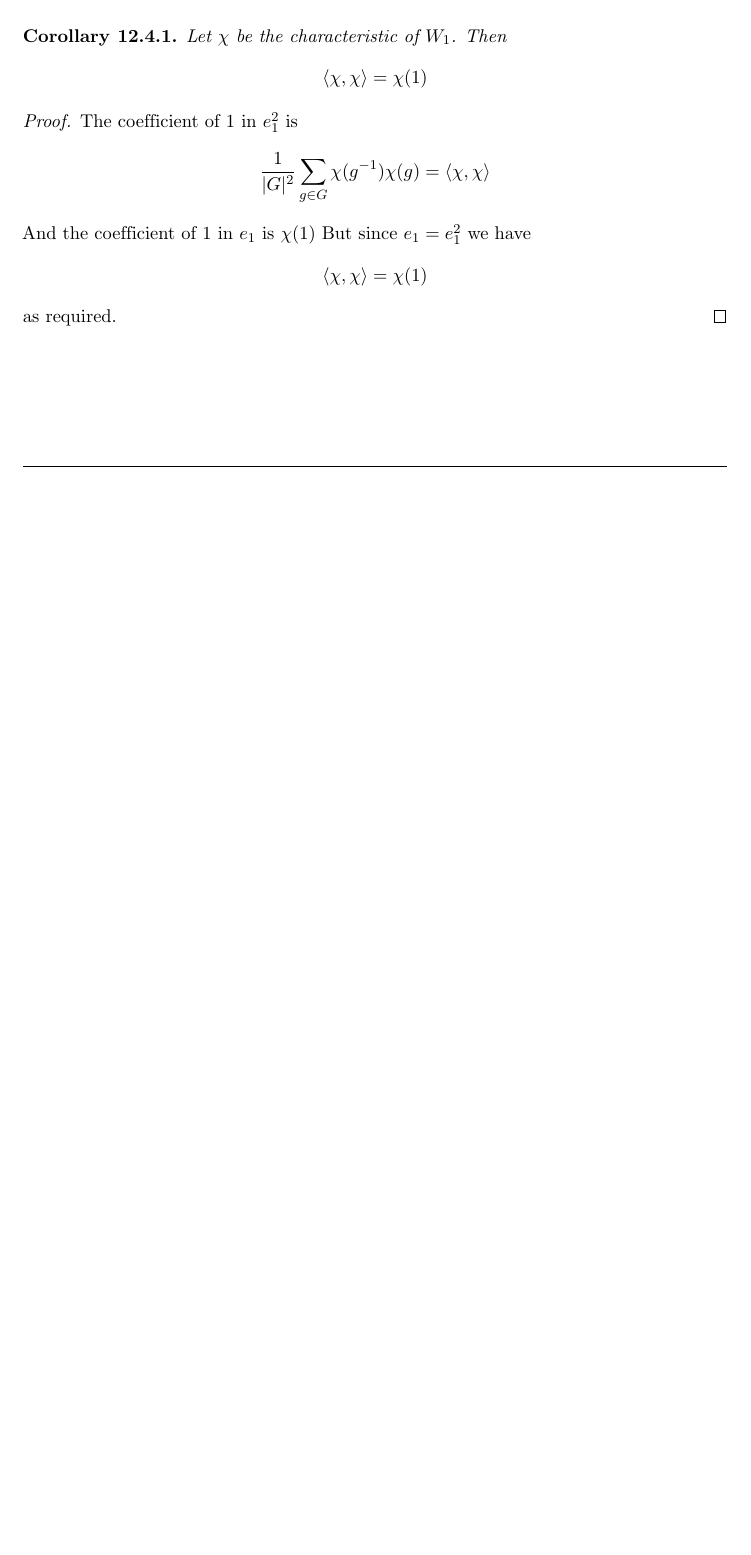
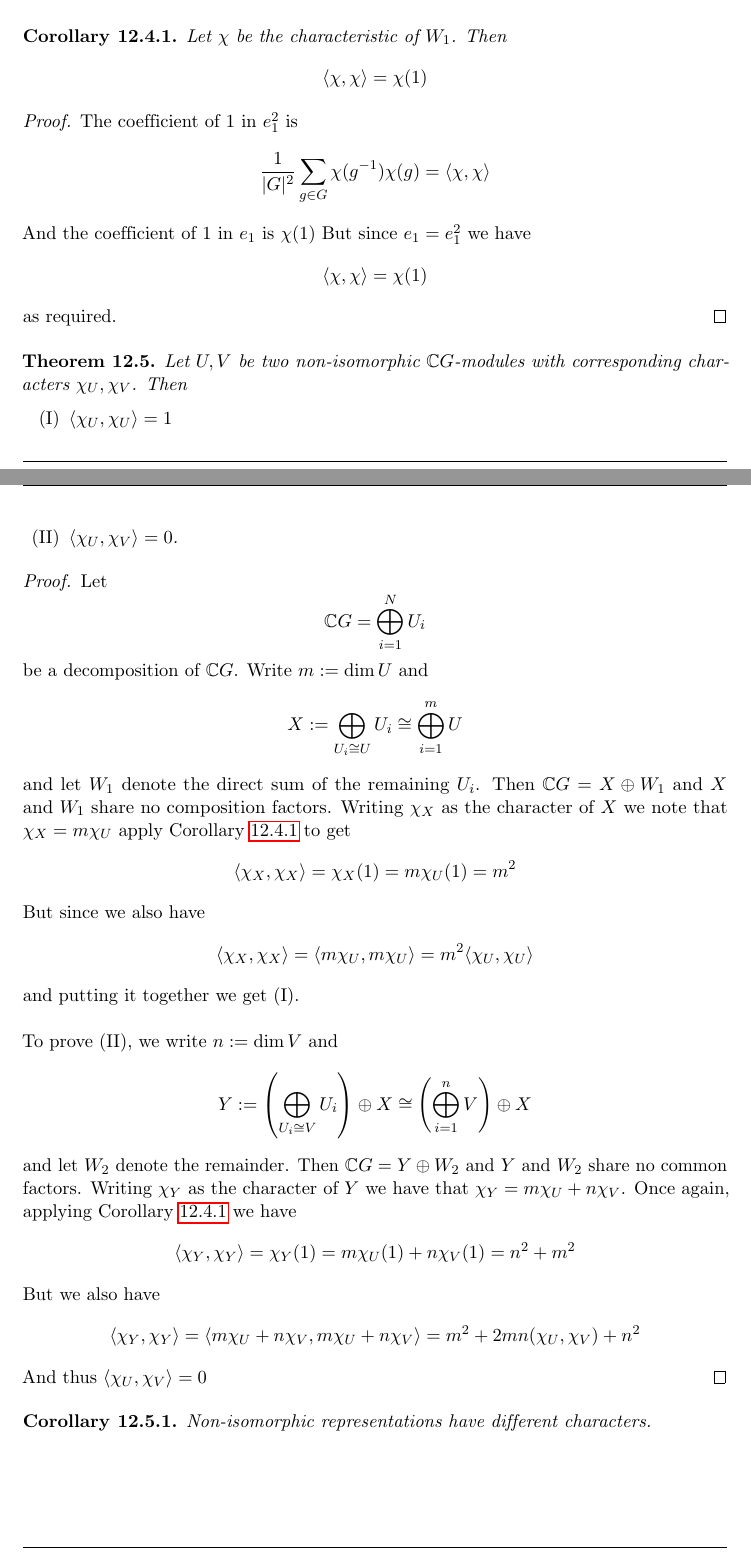
Before and after one commit to Dome-Roje/Maths_721_Notes, a LaTeX document (Maths_721.tex): part of page 34 of 34 before the commit and two parts of pages 34 and 35 of 36 after it, the two joined at a grey line, cut so that both start at the same text, the shorter picture padded with empty space. Compiled offline with pdfLaTeX.

Commit message:
Lecture 12 done

```diff
--- a/Maths_721.tex
+++ b/Maths_721.tex
@@ -1827,13 +1827,34 @@ Recall that $\CG = U_1 \oplus ... \oplus U_r$ where each $U_i$ is irreducible. F
 	\\\\
 	On the other hand, suppose \[e_1 = \sum_{g\in G} \lambda_g g\] Then \[w \varphi = w\sum_{g\in G} \lambda_g g x^{-1}\] Now we consider the homorphism $w \mapsto wgx^{-1}$ for some $g$. This is simply the regular action of $gx^{-1}$, and thus the trace is $|G|$ if $x = g$ and 0 otherwise. Thus the trace of $\varphi$ is simply $\lambda_x |G|$.
 	\\\\
-	Now putting it together, we have $\lambda_x |G| = \chi(x^{-1})$ for all $x$. Thus \[e_1= \sum_{x\in G} \lambda_x x = \sum_{g\in G} \chi(g^{-1}) g\]
-\end{proof}
-\begin{corollary}
+	Now putting it together, we have $\lambda_x |G| = \chi(x^{-1})$ for all $x$. Thus \[e_1= \sum_{x\in G} \lambda_x x = \frac{1}{|G|}\sum_{g\in G} \chi(g^{-1}) g\]
+\end{proof}
+\begin{corollary}\thlabel{inner product equals chi 1}
 	Let $\chi$ be the characteristic of $W_1$. Then \[ \langle \chi, \chi \rangle = \chi(1)\]
 \end{corollary}
 \begin{proof}
 	The coefficient of 1 in $e_1^2$ is \[\frac{1}{|G|^2}\sum_{g \in G} \chi(g^{-1})\chi(g) = \langle \chi, \chi \rangle  \] And the coefficient of 1 in $e_1$ is $\chi(1)$ But since $e_1 = e_1^2$ we have $$\langle \chi, \chi \rangle  = \chi(1)$$ as required.
 \end{proof}
 
+\begin{theorem}
+	Let $U, V$ be two non-isomorphic $\CG$-modules with corresponding characters $\chi_U, \chi_V$. Then
+	\begin{enumerate}[label=\emph{(\Roman*)}]
+		\item $\langle \chi_U, \chi_U \rangle = 1$
+		\item $\langle \chi_U, \chi_V \rangle = 0$.
+	\end{enumerate}
+\end{theorem}
+\begin{proof}
+	Let \[\CG = \bigoplus_{i = 1}^N U_i \] be a decomposition of $\CG$. Write $m:= \dim U$ and \[X:= \bigoplus_{U_i \cong U} U_i \cong \bigoplus_{i = 1}^{m} U\] and let $W_1$ denote the direct sum of the remaining $U_i$. Then $\CG = X \oplus W_1$ and $X$ and $W_1$ share no composition factors. Writing $\chi_X$ as the character of $X$ we note that $\chi_X = m\chi_U$ apply \thref{inner product equals chi 1} to get \[ \langle \chi_X, \chi_X \rangle = \chi_X(1) = m \chi_U(1) = m^2\] But since we also have \[\langle \chi_X, \chi_X \rangle = \langle m\chi_U, m\chi_U \rangle = m^2 \langle \chi_U, \chi_U \rangle \] and putting it together we get (I).
+	\\\\
+	To prove (II), we write $n:= \dim V$ and \[Y:= \left(\bigoplus_{U_i \cong V} U_i\right)\oplus X \cong\left(\bigoplus_{i = 1}^{n} V\right) \oplus X \] and let $W_2$ denote the remainder. Then $\CG = Y \oplus W_2$ and $Y$ and $W_2$ share no common factors. Writing $\chi_Y$ as the character of $Y$ we have that $\chi_Y = m \chi_U + n \chi_V$. Once again, applying \thref{inner product equals chi 1} we have \[ \langle \chi_Y, \chi_Y \rangle = \chi_Y(1) = m\chi_U(1) + n\chi_V(1) = n^2 + m^2\] But we also have \[ \langle \chi_Y, \chi_Y \rangle = \langle m\chi_U + n\chi_V, m\chi_U + n\chi_V \rangle = m^2  + 2mn(\chi_U, \chi_V) + n^2  \] And thus $ \langle \chi_U, \chi_V \rangle = 0$
+\end{proof}
+\begin{corollary}
+	Non-isomorphic representations have different characters.
+\end{corollary}
+
+\subsection{Some applications}
+
+An easy consequence of the above theorem is the following. Suppose $V_1,...,V_r$ is a complete set of irreducible modules of $\CG$. Then if \[W = (V_1\oplus...\oplus V_1) \oplus ...\oplus (V_r\oplus ... \oplus V_r)\] where there are $d_i$ copies of each $V_i$ then the character $\chi$ of $V$ satisfies \[\chi = \sum_{i = 1}^r d_i \chi_i]\] where $\chi_i$ is the character of $V_i$, and thus $$ \langle \chi_i, \chi \rangle = \langle \chi, \chi_i \rangle = d_i$$ and $$\langle \chi, chi \rangle = \sum_{i = 1}^r d_i ^2$$
+
+
 \end{document}
```
Also changed, not shown: Maths_721.pdf, Maths_721.tex (2 more changed lines), 1 other file.
